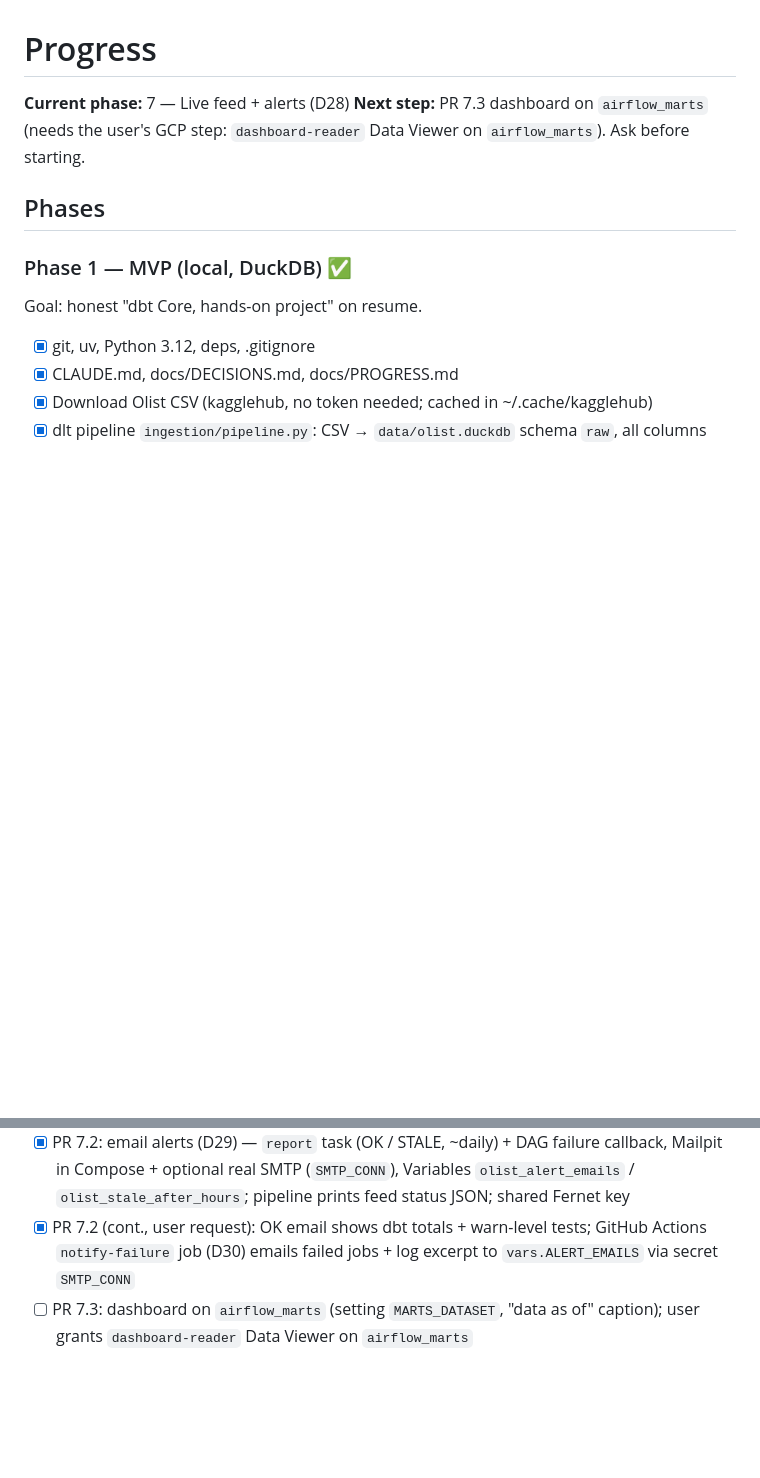
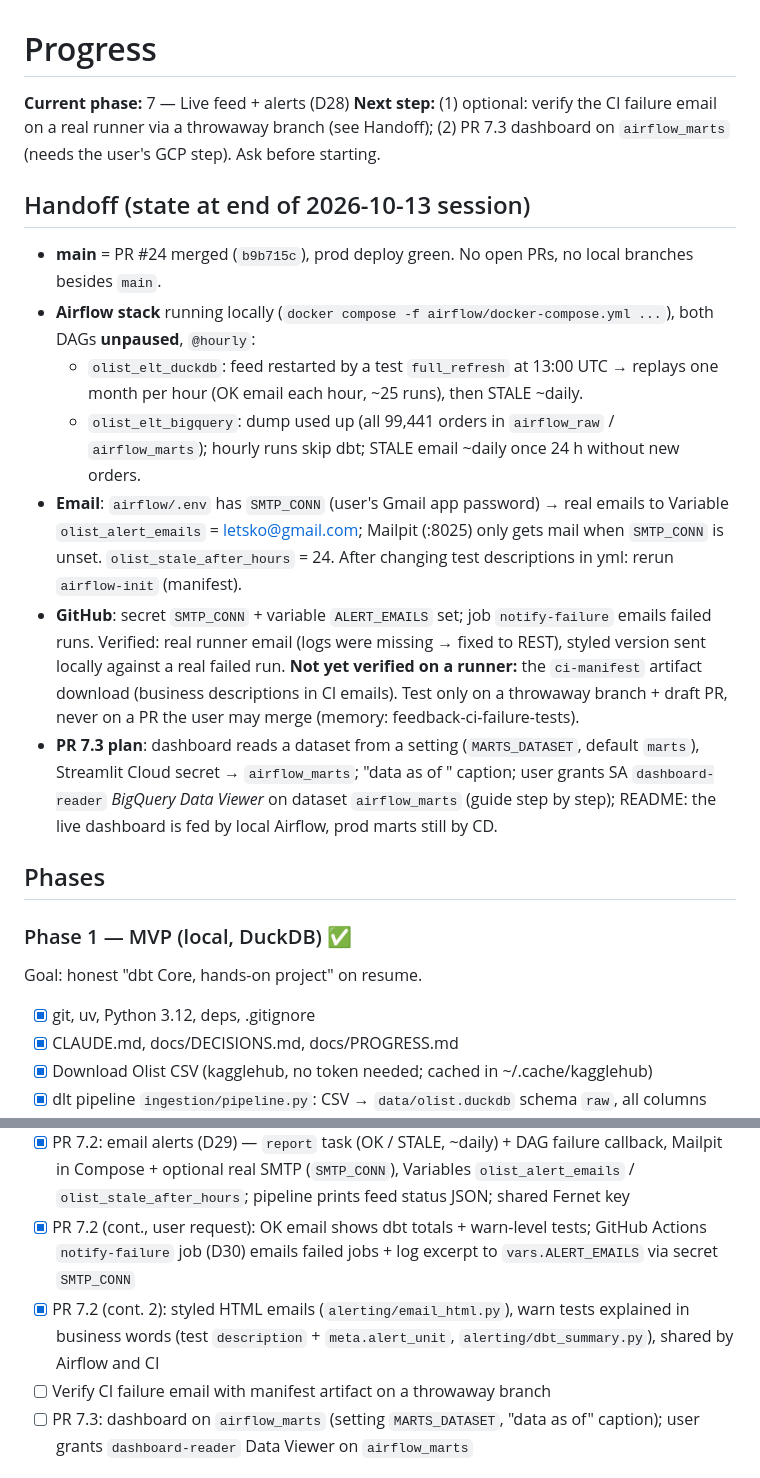
Before and after one commit to ShuCiG/olist-analytics-dbt, a Markdown page: docs/PROGRESS.md, 2 parts joined by grey strips. Rendered like a GitHub page; blank space fills up the shorter version.

Commit message:
docs: session handoff in PROGRESS (state, pending checks, PR 7.3 plan)
Co-authored-by: Claude Opus 5.5 (1M context) <noreply@anthropic.com>

```diff
--- a/docs/PROGRESS.md
+++ b/docs/PROGRESS.md
@@ -1,7 +1,16 @@
 # Progress
 
 **Current phase:** 7 — Live feed + alerts (D28)
-**Next step:** PR 7.3 dashboard on `airflow_marts` (needs the user's GCP step: `dashboard-reader` Data Viewer on `airflow_marts`). Ask before starting.
+**Next step:** (1) optional: verify the CI failure email on a real runner via a throwaway branch (see Handoff); (2) PR 7.3 dashboard on `airflow_marts` (needs the user's GCP step). Ask before starting.
+
+## Handoff (state at end of 2026-10-13 session)
+- **main** = PR #24 merged (`b9b715c`), prod deploy green. No open PRs, no local branches besides `main`.
+- **Airflow stack** running locally (`docker compose -f airflow/docker-compose.yml ...`), both DAGs **unpaused**, `@hourly`:
+  - `olist_elt_duckdb`: feed restarted by a test `full_refresh` at 13:00 UTC → replays one month per hour (OK email each hour, ~25 runs), then STALE ~daily.
+  - `olist_elt_bigquery`: dump used up (all 99,441 orders in `airflow_raw` / `airflow_marts`); hourly runs skip dbt; STALE email ~daily once 24 h without new orders.
+- **Email**: `airflow/.env` has `SMTP_CONN` (user's Gmail app password) → real emails to Variable `olist_alert_emails` = letsko@gmail.com; Mailpit (:8025) only gets mail when `SMTP_CONN` is unset. `olist_stale_after_hours` = 24. After changing test descriptions in yml: rerun `airflow-init` (manifest).
+- **GitHub**: secret `SMTP_CONN` + variable `ALERT_EMAILS` set; job `notify-failure` emails failed runs. Verified: real runner email (logs were missing → fixed to REST), styled version sent locally against a real failed run. **Not yet verified on a runner:** the `ci-manifest` artifact download (business descriptions in CI emails). Test only on a throwaway branch + draft PR, never on a PR the user may merge (memory: feedback-ci-failure-tests).
+- **PR 7.3 plan**: dashboard reads a dataset from a setting (`MARTS_DATASET`, default `marts`), Streamlit Cloud secret → `airflow_marts`; "data as of <latest order>" caption; user grants SA `dashboard-reader` *BigQuery Data Viewer* on dataset `airflow_marts` (guide step by step); README: the live dashboard is fed by local Airflow, prod marts still by CD.
 
 ## Phases
 
@@ -57,6 +66,8 @@ User question: new data must flow on a schedule, up to the dashboard, with email
 - [x] PR 7.1: hourly replay — `pipeline.py --next` (next month that has orders), DAGs `@hourly` without `end_date`, `has_new_orders` short-circuit skips dbt once the dump is used up; CI parse check asserts the gate
 - [x] PR 7.2: email alerts (D29) — `report` task (OK / STALE, ~daily) + DAG failure callback, Mailpit in Compose + optional real SMTP (`SMTP_CONN`), Variables `olist_alert_emails` / `olist_stale_after_hours`; pipeline prints feed status JSON; shared Fernet key
 - [x] PR 7.2 (cont., user request): OK email shows dbt totals + warn-level tests; GitHub Actions `notify-failure` job (D30) emails failed jobs + log excerpt to `vars.ALERT_EMAILS` via secret `SMTP_CONN`
+- [x] PR 7.2 (cont. 2): styled HTML emails (`alerting/email_html.py`), warn tests explained in business words (test `description` + `meta.alert_unit`, `alerting/dbt_summary.py`), shared by Airflow and CI
+- [ ] Verify CI failure email with manifest artifact on a throwaway branch
 - [ ] PR 7.3: dashboard on `airflow_marts` (setting `MARTS_DATASET`, "data as of" caption); user grants `dashboard-reader` Data Viewer on `airflow_marts`
 
 ## Backlog (ideas, not scheduled)
```
Also changed, not shown: other parts of docs/PROGRESS.md (+1 -0 lines).
